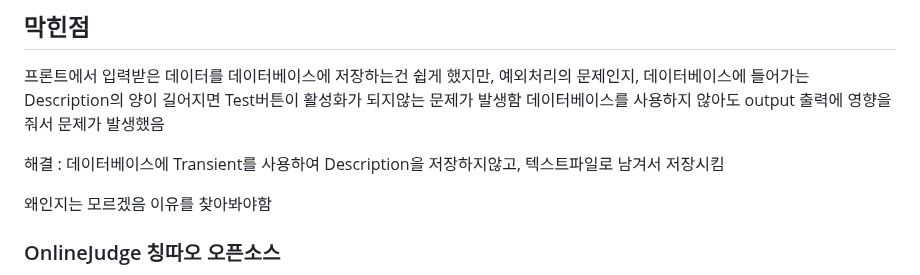
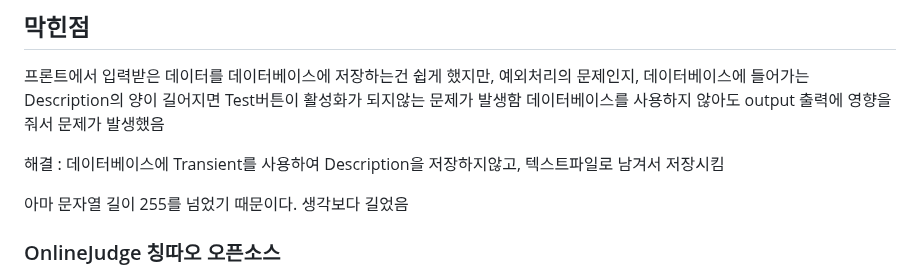
Before and after one commit to jihyung2/Online_Judge_cap2, a Markdown page: README.md, the part around the change. Rendered like a GitHub page.

```diff
--- a/README.md
+++ b/README.md
@@ -15,7 +15,7 @@ branch에서 commit후 원래의 main과 합치고 푸시하기
 
 해결 : 데이터베이스에 Transient를 사용하여 Description을 저장하지않고, 텍스트파일로 남겨서 저장시킴
 
-왜인지는 모르겠음 이유를 찾아봐야함
+아마 문자열 길이 255를 넘었기 때문이다. 생각보다 길었음
 
 ### OnlineJudge 칭따오 오픈소스
 
```
